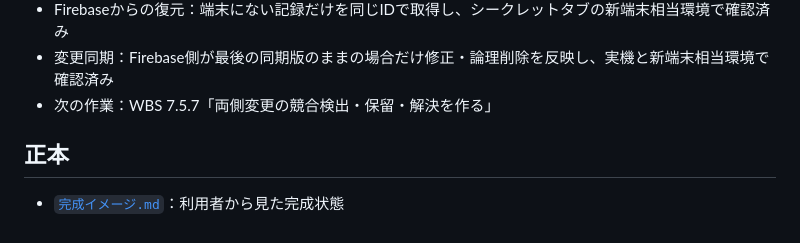
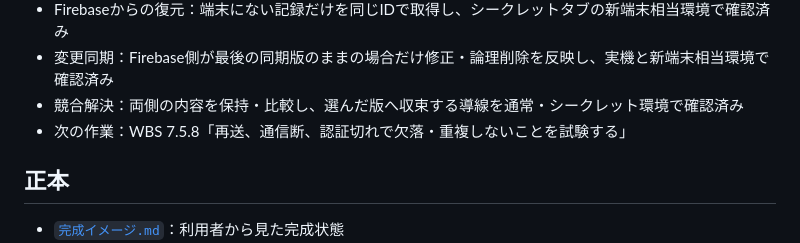
Before and after one commit to xxdaijoubuxx/robamimi-dakoku, a Markdown page: README.md, the part around the change. GitHub-like rendering.

Commit message:
Mark conflict resolution verified

```diff
--- a/README.md
+++ b/README.md
@@ -27,7 +27,8 @@
 - 再同期：起動時・オンライン復帰時の自動同期と履歴からの手動再試行を実装し、既存2件の実機同期を確認済み
 - Firebaseからの復元：端末にない記録だけを同じIDで取得し、シークレットタブの新端末相当環境で確認済み
 - 変更同期：Firebase側が最後の同期版のままの場合だけ修正・論理削除を反映し、実機と新端末相当環境で確認済み
-- 次の作業：WBS 7.5.7「両側変更の競合検出・保留・解決を作る」
+- 競合解決：両側の内容を保持・比較し、選んだ版へ収束する導線を通常・シークレット環境で確認済み
+- 次の作業：WBS 7.5.8「再送、通信断、認証切れで欠落・重複しないことを試験する」
 
 ## 正本
 
```
Also changed, not shown: WBS.md (+1 -1 lines).
